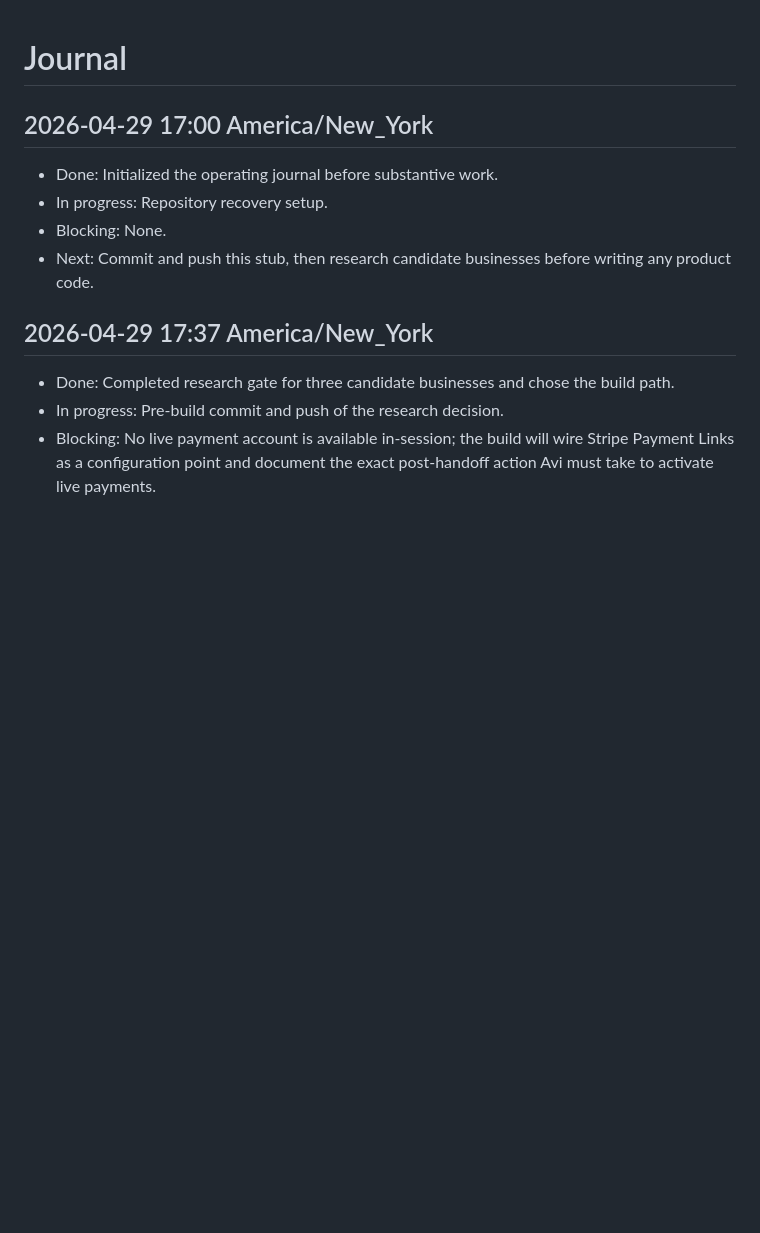
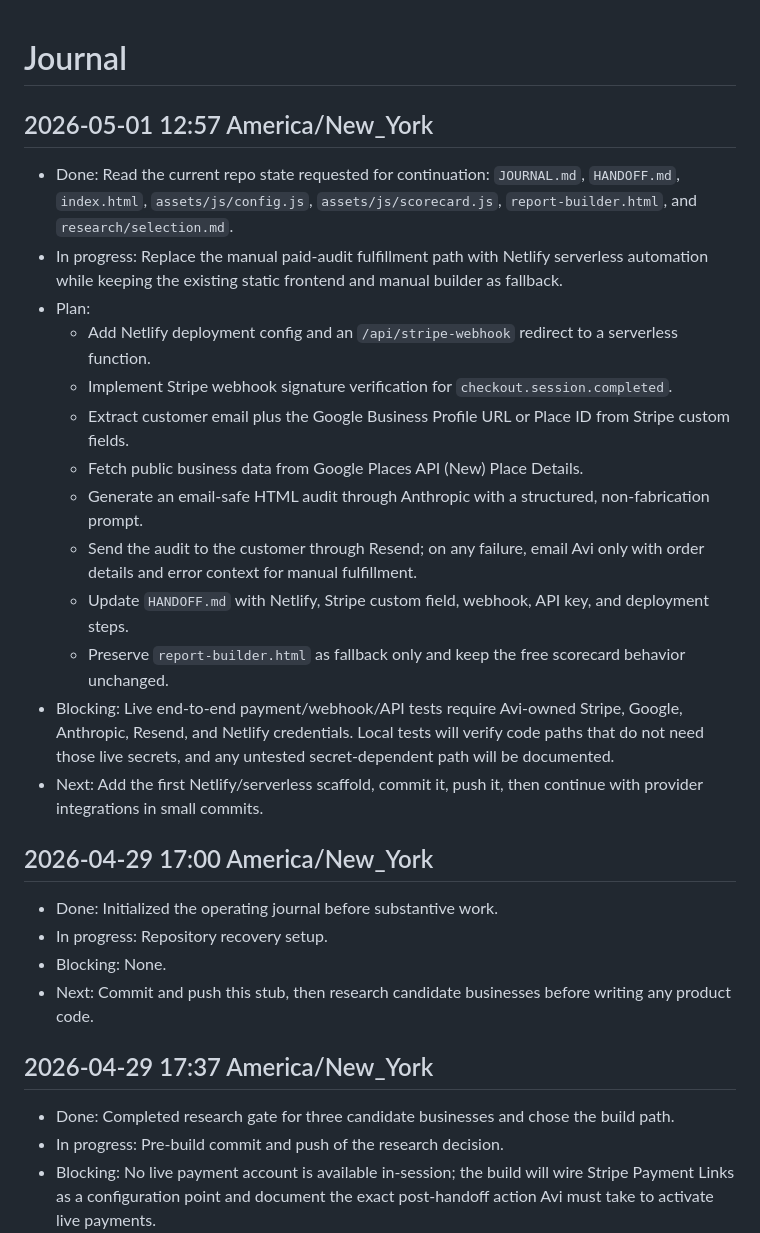
Before and after one commit to aviharrison957-dev/chatgptauto1, a Markdown page: JOURNAL.md, the part around the change. GitHub-like rendering; blank space fills up the shorter version.

Commit message:
Log automation session plan

```diff
--- a/JOURNAL.md
+++ b/JOURNAL.md
@@ -1,4 +1,19 @@
 # Journal
+
+## 2026-05-01 12:57 America/New_York
+- Done: Read the current repo state requested for continuation: `JOURNAL.md`, `HANDOFF.md`, `index.html`, `assets/js/config.js`, `assets/js/scorecard.js`, `report-builder.html`, and `research/selection.md`.
+- In progress: Replace the manual paid-audit fulfillment path with Netlify serverless automation while keeping the existing static frontend and manual builder as fallback.
+- Plan:
+  - Add Netlify deployment config and an `/api/stripe-webhook` redirect to a serverless function.
+  - Implement Stripe webhook signature verification for `checkout.session.completed`.
+  - Extract customer email plus the Google Business Profile URL or Place ID from Stripe custom fields.
+  - Fetch public business data from Google Places API (New) Place Details.
+  - Generate an email-safe HTML audit through Anthropic with a structured, non-fabrication prompt.
+  - Send the audit to the customer through Resend; on any failure, email Avi only with order details and error context for manual fulfillment.
+  - Update `HANDOFF.md` with Netlify, Stripe custom field, webhook, API key, and deployment steps.
+  - Preserve `report-builder.html` as fallback only and keep the free scorecard behavior unchanged.
+- Blocking: Live end-to-end payment/webhook/API tests require Avi-owned Stripe, Google, Anthropic, Resend, and Netlify credentials. Local tests will verify code paths that do not need those live secrets, and any untested secret-dependent path will be documented.
+- Next: Add the first Netlify/serverless scaffold, commit it, push it, then continue with provider integrations in small commits.
 
 ## 2026-04-29 17:00 America/New_York
 - Done: Initialized the operating journal before substantive work.
```
